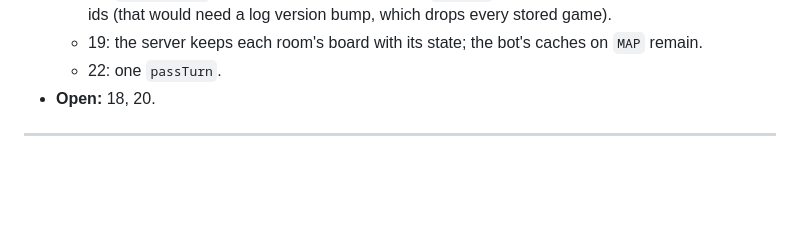
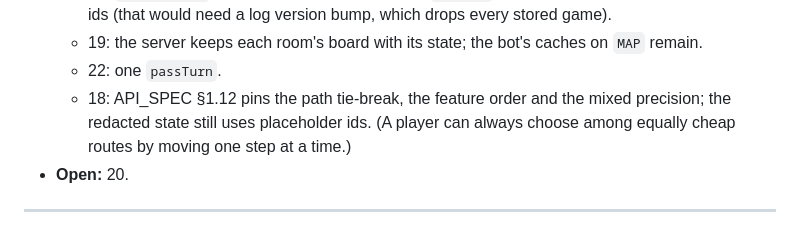
Before and after one commit to ShlomoAlon/el-dorado, a Markdown page: docs/API_CRITIQUE.md, the part around the change. Rendered like a GitHub page; blank space fills up the shorter version.

Commit message:
Critique status: item 18 is written into the spec (placeholder ids remain)
Co-Authored-By: Claude Opus 5.5 <noreply@anthropic.com>
Claude-Session: https://claude.ai/code/session_01LtZ3E7ekakxdE4ZCHCuwCx

```diff
--- a/docs/API_CRITIQUE.md
+++ b/docs/API_CRITIQUE.md
@@ -28,7 +28,9 @@ That shape has no module globals and no `setRng`, and nothing in it is English t
     need a log version bump, which drops every stored game).
   - 19: the server keeps each room's board with its state; the bot's caches on `MAP` remain.
   - 22: one `passTurn`.
-- **Open:** 18, 20.
+  - 18: API_SPEC §1.12 pins the path tie-break, the feature order and the mixed precision; the redacted state still uses
+    placeholder ids. (A player can always choose among equally cheap routes by moving one step at a time.)
+- **Open:** 20.
 
 ---
 
```
